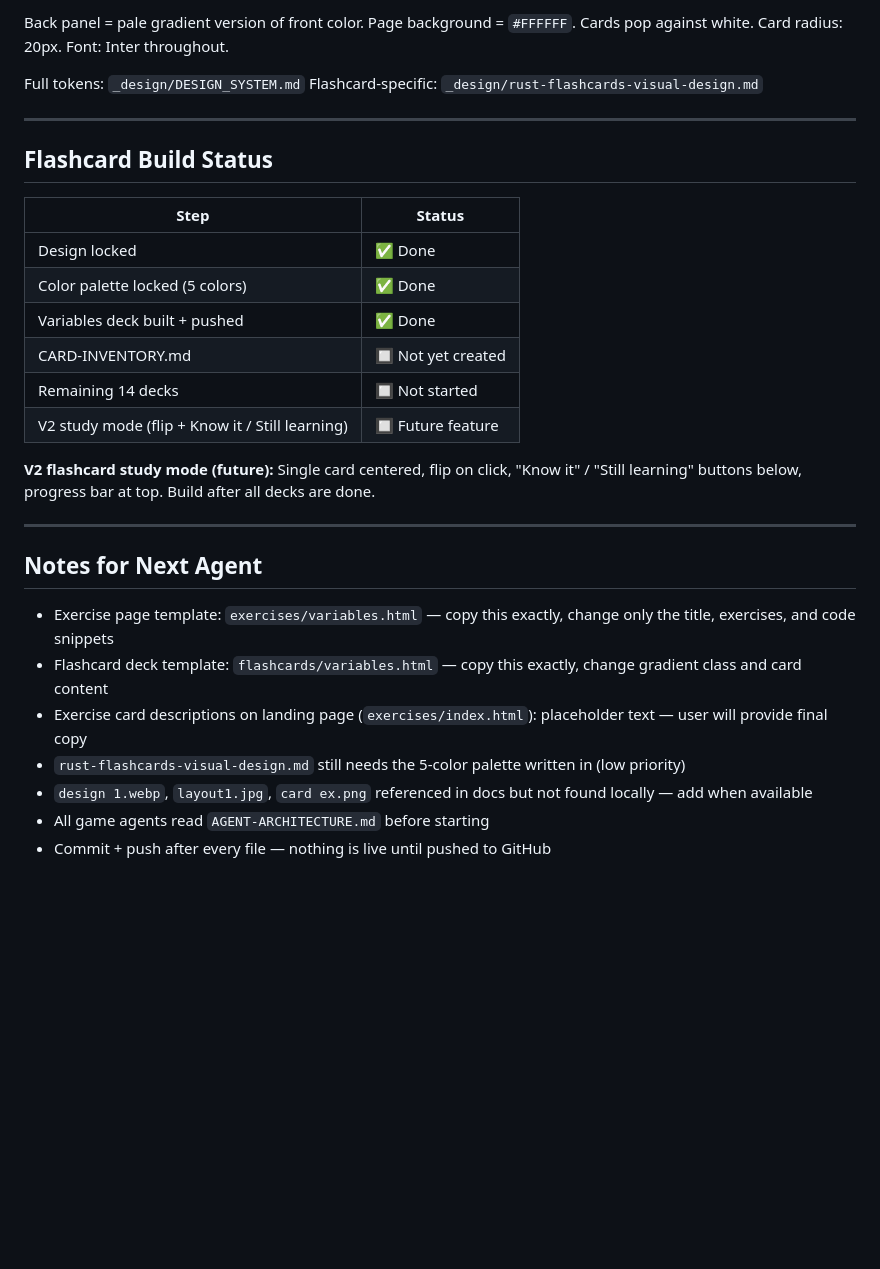
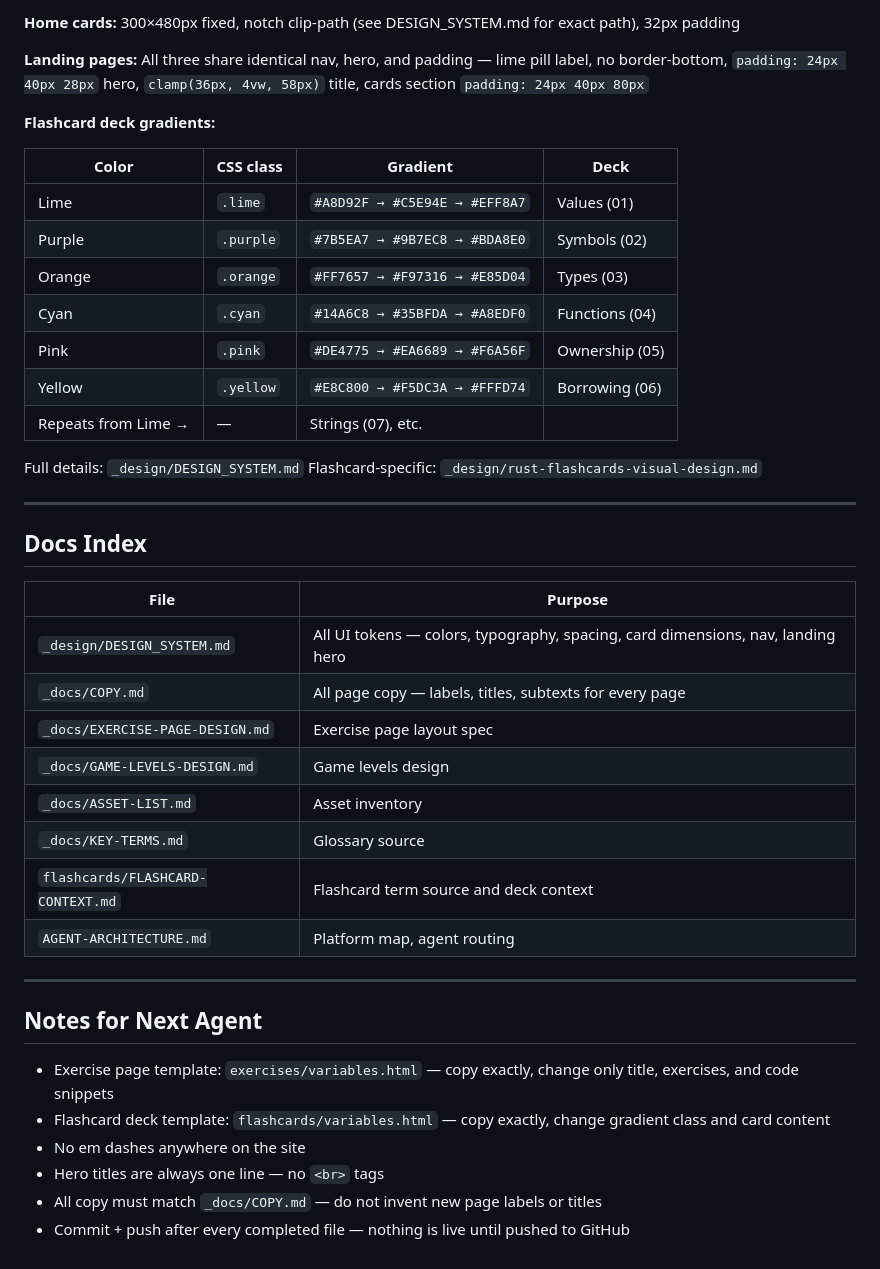
Before and after one commit to 1feems/rustbuddy, a Markdown page: GAME-HANDOFF.md, the part around one of its changes. GitHub-like rendering; blank space fills up the shorter version.

```diff
--- a/GAME-HANDOFF.md
+++ b/GAME-HANDOFF.md
@@ -110,34 +126,45 @@ Before building any deck: check `VOCABULARY.md` for source terms. 10–12 terms
 
-Back panel = pale gradient version of front color.
-Page background = `#FFFFFF`. Cards pop against white.
-Card radius: 20px. Font: Inter throughout.
+**Home cards:** 300×480px fixed, notch clip-path (see DESIGN_SYSTEM.md for exact path), 32px padding
 
-Full tokens: `_design/DESIGN_SYSTEM.md`
+**Landing pages:** All three share identical nav, hero, and padding — lime pill label, no border-bottom, `padding: 24px 40px 28px` hero, `clamp(36px, 4vw, 58px)` title, cards section `padding: 24px 40px 80px`
+
+**Flashcard deck gradients:**
+
+| Color | CSS class | Gradient | Deck |
+|---|---|---|---|
+| Lime | `.lime` | `#A8D92F → #C5E94E → #EFF8A7` | Values (01) |
+| Purple | `.purple` | `#7B5EA7 → #9B7EC8 → #BDA8E0` | Symbols (02) |
+| Orange | `.orange` | `#FF7657 → #F97316 → #E85D04` | Types (03) |
+| Cyan | `.cyan` | `#14A6C8 → #35BFDA → #A8EDF0` | Functions (04) |
+| Pink | `.pink` | `#DE4775 → #EA6689 → #F6A56F` | Ownership (05) |
+| Yellow | `.yellow` | `#E8C800 → #F5DC3A → #FFFD74` | Borrowing (06) |
+| Repeats from Lime → | — | Strings (07), etc. |
+
+Full details: `_design/DESIGN_SYSTEM.md`
 Flashcard-specific: `_design/rust-flashcards-visual-design.md`
 
 ---
 
-## Flashcard Build Status
+## Docs Index
 
-| Step | Status |
+| File | Purpose |
 |---|---|
-| Design locked | ✅ Done |
-| Color palette locked (5 colors) | ✅ Done |
-| Variables deck built + pushed | ✅ Done |
-| CARD-INVENTORY.md | 🔲 Not yet created |
-| Remaining 14 decks | 🔲 Not started |
-| V2 study mode (flip + Know it / Still learning) | 🔲 Future feature |
-
-**V2 flashcard study mode (future):** Single card centered, flip on click, "Know it" / "Still learning" buttons below, progress bar at top. Build after all decks are done.
+| `_design/DESIGN_SYSTEM.md` | All UI tokens — colors, typography, spacing, card dimensions, nav, landing hero |
+| `_docs/COPY.md` | All page copy — labels, titles, subtexts for every page |
+| `_docs/EXERCISE-PAGE-DESIGN.md` | Exercise page layout spec |
+| `_docs/GAME-LEVELS-DESIGN.md` | Game levels design |
+| `_docs/ASSET-LIST.md` | Asset inventory |
+| `_docs/KEY-TERMS.md` | Glossary source |
+| `flashcards/FLASHCARD-CONTEXT.md` | Flashcard term source and deck context |
+| `AGENT-ARCHITECTURE.md` | Platform map, agent routing |
 
 ---
 
 ## Notes for Next Agent
 
-- Exercise page template: `exercises/variables.html` — copy this exactly, change only the title, exercises, and code snippets
-- Flashcard deck template: `flashcards/variables.html` — copy this exactly, change gradient class and card content
-- Exercise card descriptions on landing page (`exercises/index.html`): placeholder text — user will provide final copy
-- `rust-flashcards-visual-design.md` still needs the 5-color palette written in (low priority)
-- `design 1.webp`, `layout1.jpg`, `card ex.png` referenced in docs but not found locally — add when available
-- All game agents read `AGENT-ARCHITECTURE.md` before starting
-- Commit + push after every file — nothing is live until pushed to GitHub
+- Exercise page template: `exercises/variables.html` — copy exactly, change only title, exercises, and code snippets
+- Flashcard deck template: `flashcards/variables.html` — copy exactly, change gradient class and card content
+- No em dashes anywhere on the site
+- Hero titles are always one line — no `<br>` tags
+- All copy must match `_docs/COPY.md` — do not invent new page labels or titles
+- Commit + push after every completed file — nothing is live until pushed to GitHub
```
Also changed, not shown: other parts of GAME-HANDOFF.md (+79 -63 lines).
